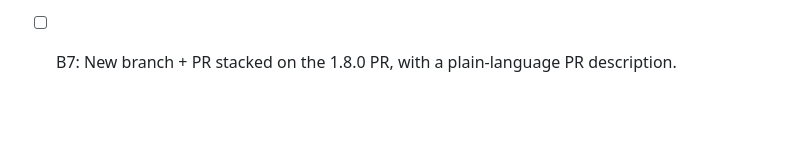
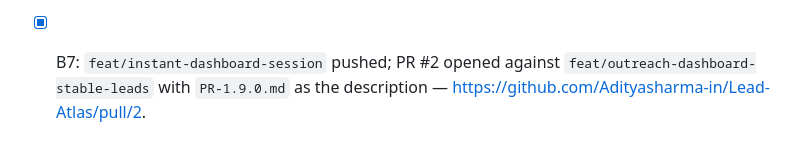
Before and after one commit to Adityasharma-in/Lead-Atlas, a Markdown page: TASKS.md, the part around the change. Rendered like a GitHub page; blank space fills up the shorter version.

Commit message:
docs: record PR #2 for the instant boot release

```diff
--- a/TASKS.md
+++ b/TASKS.md
@@ -354,4 +354,6 @@
       smoke: a stored session on `/` reached `app.html#dashboard` instead of staying on the
       marketing page; the fake token was then rejected, returned to sign-in, and both the
       session and dashboard cache were cleared.
-- [ ] B7: New branch + PR stacked on the 1.8.0 PR, with a plain-language PR description.
+- [x] B7: `feat/instant-dashboard-session` pushed; PR #2 opened against
+      `feat/outreach-dashboard-stable-leads` with `PR-1.9.0.md` as the description —
+      https://github.com/Adityasharma-in/Lead-Atlas/pull/2.
```
Also changed, not shown: MEMORY.md (+4 -2 lines).
